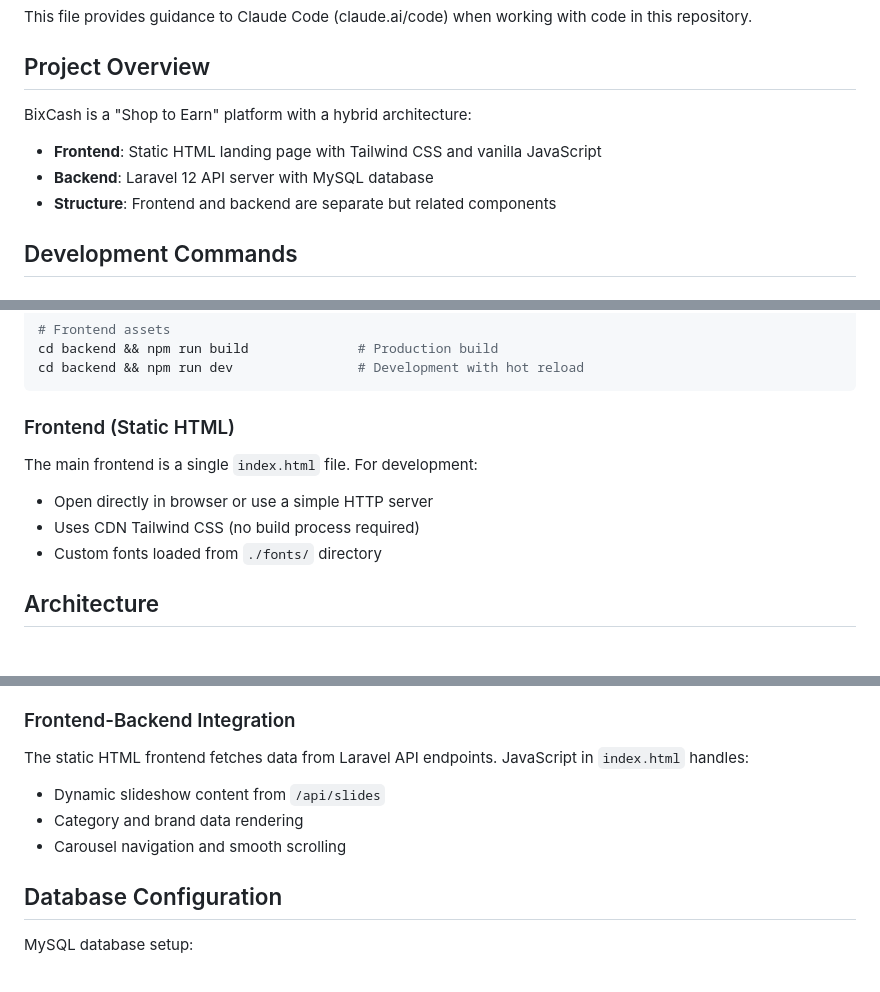
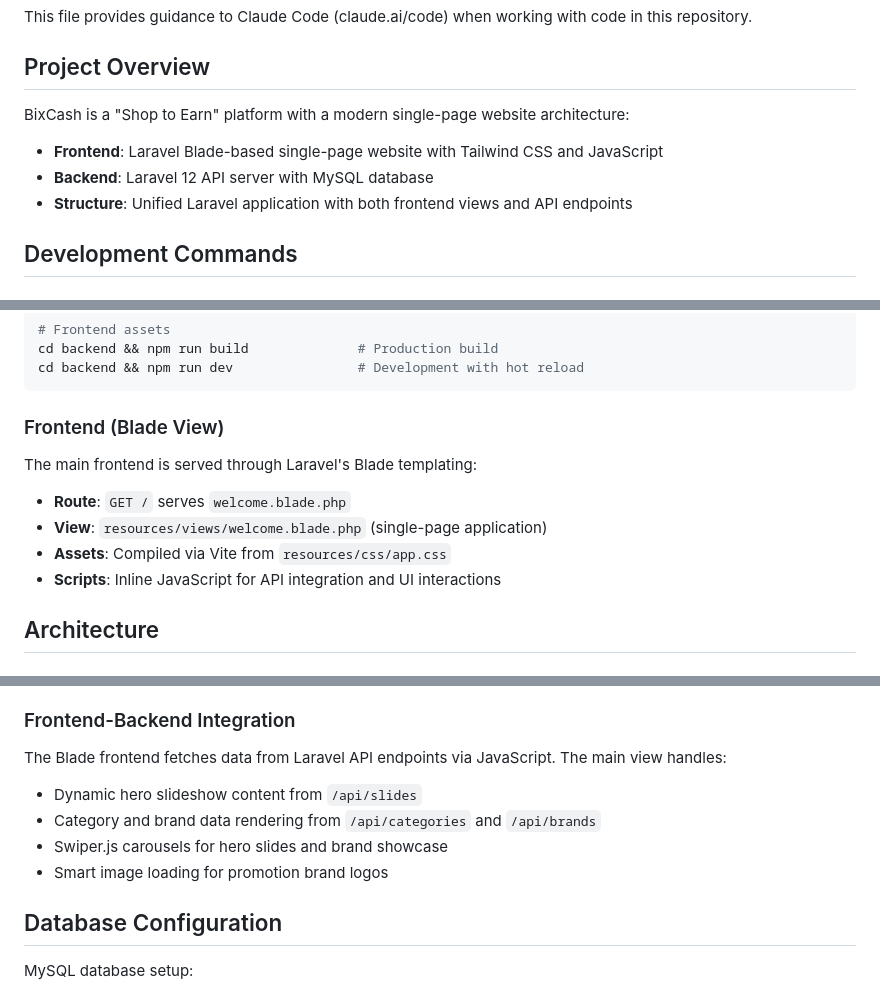
Before and after one commit to allitgeek/BixCash, a Markdown page: CLAUDE.md, 3 parts joined by grey strips. GitHub-like rendering.

````diff
--- a/CLAUDE.md
+++ b/CLAUDE.md
@@ -4,10 +4,10 @@ This file provides guidance to Claude Code (claude.ai/code) when working with co
 
 ## Project Overview
 
-BixCash is a "Shop to Earn" platform with a hybrid architecture:
-- **Frontend**: Static HTML landing page with Tailwind CSS and vanilla JavaScript
+BixCash is a "Shop to Earn" platform with a modern single-page website architecture:
+- **Frontend**: Laravel Blade-based single-page website with Tailwind CSS and JavaScript
 - **Backend**: Laravel 12 API server with MySQL database
-- **Structure**: Frontend and backend are separate but related components
+- **Structure**: Unified Laravel application with both frontend views and API endpoints
 
 ## Development Commands
 
@@ -37,12 +37,13 @@ cd backend && npm run build              # Production build
 cd backend && npm run dev                # Development with hot reload
 ```
 
-### Frontend (Static HTML)
+### Frontend (Blade View)
 
-The main frontend is a single `index.html` file. For development:
-- Open directly in browser or use a simple HTTP server
-- Uses CDN Tailwind CSS (no build process required)
-- Custom fonts loaded from `./fonts/` directory
+The main frontend is served through Laravel's Blade templating:
+- **Route**: `GET /` serves `welcome.blade.php`
+- **View**: `resources/views/welcome.blade.php` (single-page application)
+- **Assets**: Compiled via Vite from `resources/css/app.css`
+- **Scripts**: Inline JavaScript for API integration and UI interactions
 
 ## Architecture
 
@@ -69,10 +70,11 @@ Laravel API-only architecture:
 
 ### Frontend-Backend Integration
 
-The static HTML frontend fetches data from Laravel API endpoints. JavaScript in `index.html` handles:
-- Dynamic slideshow content from `/api/slides`
-- Category and brand data rendering
-- Carousel navigation and smooth scrolling
+The Blade frontend fetches data from Laravel API endpoints via JavaScript. The main view handles:
+- Dynamic hero slideshow content from `/api/slides`
+- Category and brand data rendering from `/api/categories` and `/api/brands`
+- Swiper.js carousels for hero slides and brand showcase
+- Smart image loading for promotion brand logos
 
 ## Database Configuration
 
````
Also changed, not shown: other parts of CLAUDE.md (+56 -11 lines).
